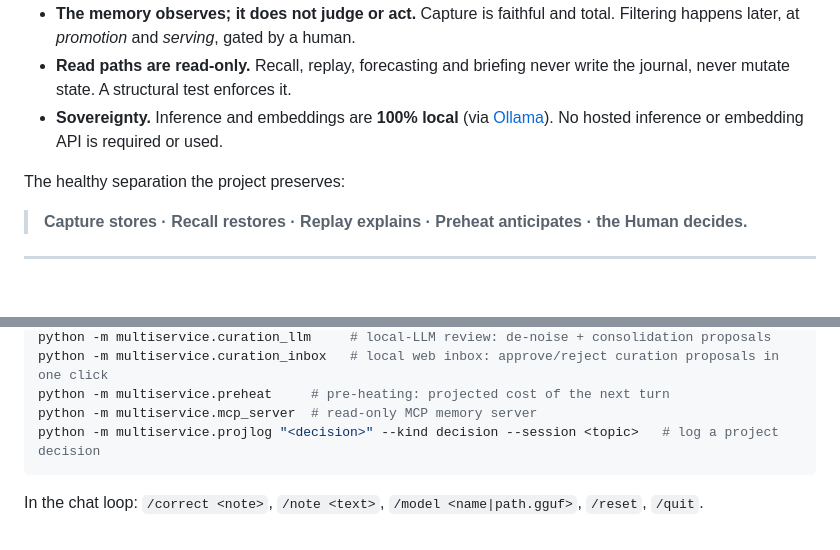
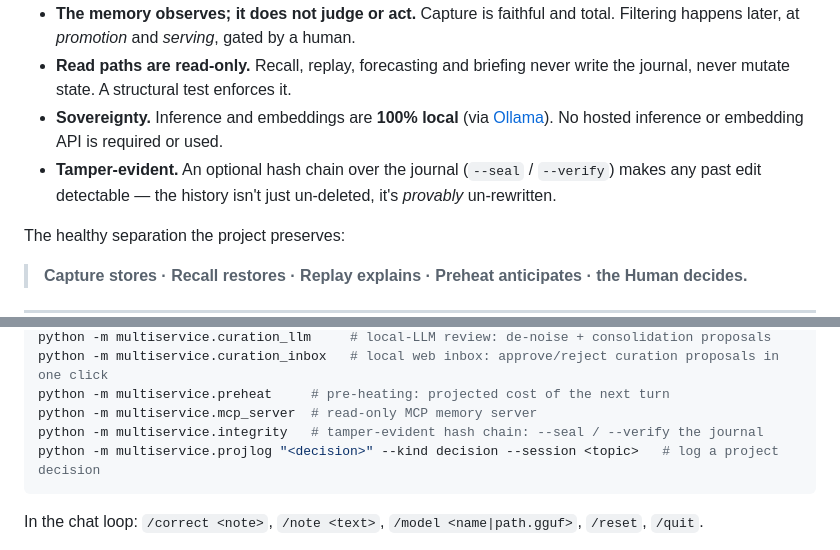
Before and after one commit to wilf974/MultiServices-AI, a Markdown page: README.md, 2 parts joined by grey strips. Drawn GitHub-style; blank space fills up the shorter version.

````diff
--- a/README.md
+++ b/README.md
@@ -83,6 +83,8 @@ These are enforced in code and guarded by tests:
   never mutate state. A structural test enforces it.
 - **Sovereignty.** Inference and embeddings are **100% local** (via [Ollama](https://ollama.com)).
   No hosted inference or embedding API is required or used.
+- **Tamper-evident.** An optional hash chain over the journal (`--seal` / `--verify`) makes any past
+  edit detectable — the history isn't just un-deleted, it's *provably* un-rewritten.
 
 The healthy separation the project preserves:
 
@@ -503,6 +505,7 @@ python -m multiservice.curation_llm     # local-LLM review: de-noise + consolida
 python -m multiservice.curation_inbox   # local web inbox: approve/reject curation proposals in one click
 python -m multiservice.preheat     # pre-heating: projected cost of the next turn
 python -m multiservice.mcp_server  # read-only MCP memory server
+python -m multiservice.integrity   # tamper-evident hash chain: --seal / --verify the journal
 python -m multiservice.projlog "<decision>" --kind decision --session <topic>   # log a project decision
 ```
 
````
Also changed, not shown: README.fr.md (+4 -0 lines).
